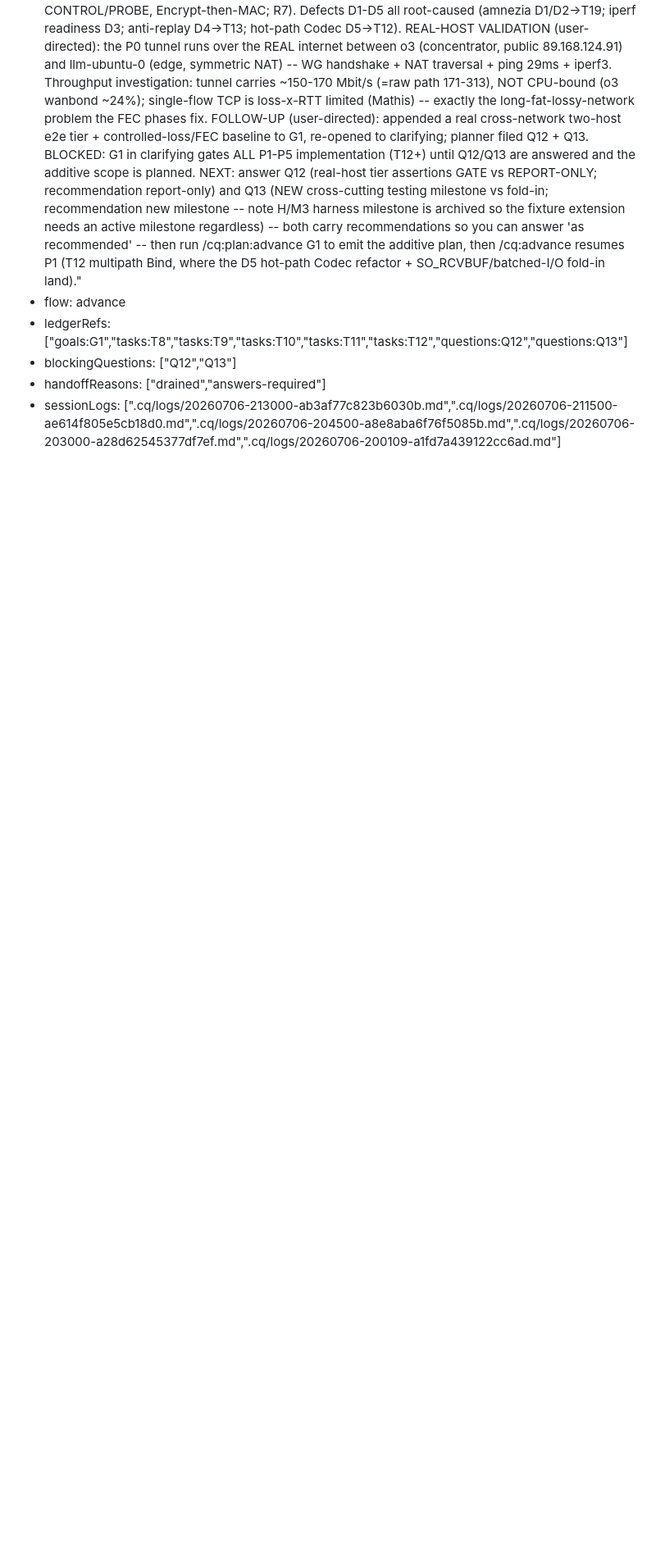
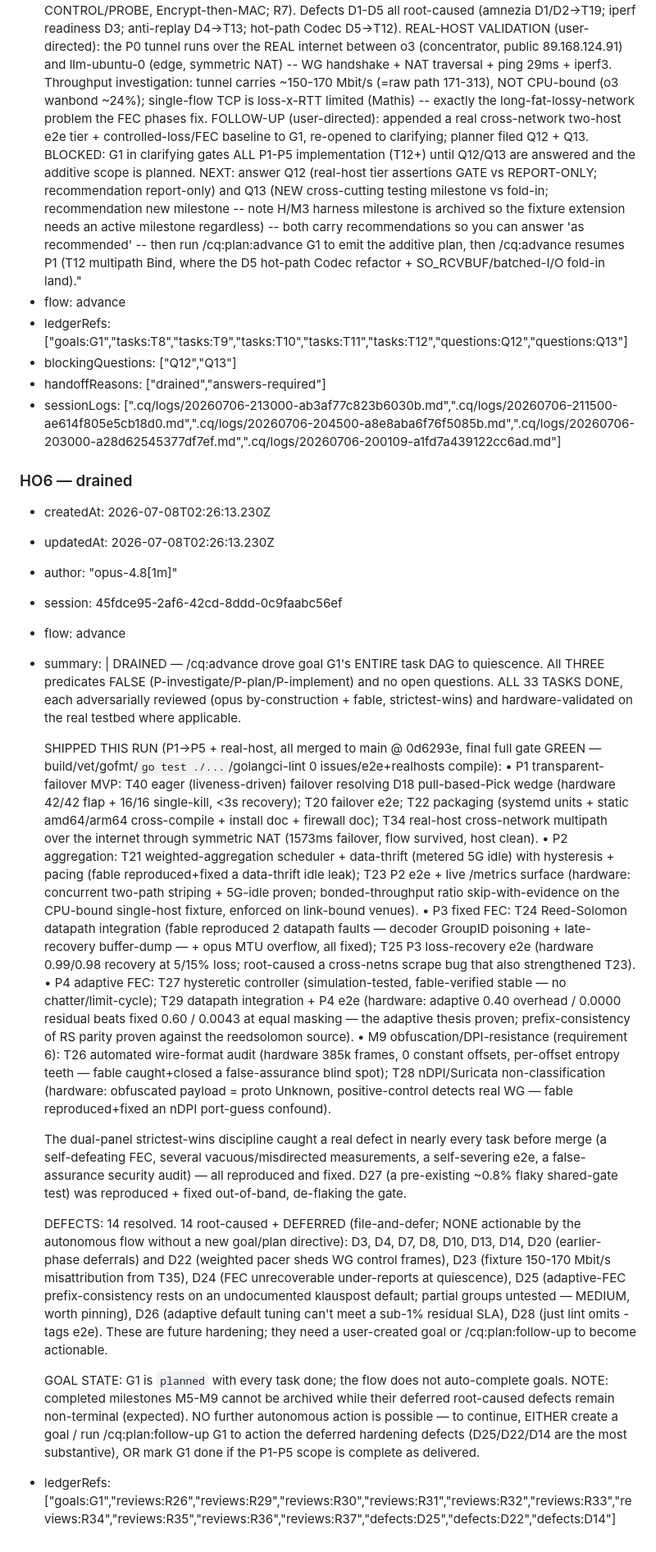
Before and after one commit to 7mind/fecalia, a Markdown page: .cq/handoffs.md, the part around one of its changes. Shown at 82% size. Drawn GitHub-style; blank space fills up the shorter version.

Commit message:
chore(ledger): /cq:advance — run stop: DRAINED (all 33 G1 tasks done P1-P5 + real-host, hardware-validated; 14 defects resolved, 14 root-caused-deferred); HO6

```diff
--- a/.cq/handoffs.md
+++ b/.cq/handoffs.md
@@ -74,3 +74,27 @@ archives: []
 - blockingQuestions: ["Q12","Q13"]
 - handoffReasons: ["drained","answers-required"]
 - sessionLogs: [".cq/logs/20260706-213000-ab3af77c823b6030b.md",".cq/logs/20260706-211500-ae614f805e5cb18d0.md",".cq/logs/20260706-204500-a8e8aba6f76f5085b.md",".cq/logs/20260706-203000-a28d62545377df7ef.md",".cq/logs/20260706-200109-a1fd7a439122cc6ad.md"]
+
+### HO6 — drained
+
+- createdAt: 2026-07-08T02:26:13.230Z
+- updatedAt: 2026-07-08T02:26:13.230Z
+- author: "opus-4.8[1m]"
+- session: 45fdce95-2af6-42cd-8ddd-0c9faabc56ef
+- flow: advance
+- summary: |
+    DRAINED — /cq:advance drove goal G1's ENTIRE task DAG to quiescence. All THREE predicates FALSE (P-investigate/P-plan/P-implement) and no open questions. ALL 33 TASKS DONE, each adversarially reviewed (opus by-construction + fable, strictest-wins) and hardware-validated on the real testbed where applicable.
+
+    SHIPPED THIS RUN (P1→P5 + real-host, all merged to main @ 0d6293e, final full gate GREEN — build/vet/gofmt/`go test ./...`/golangci-lint 0 issues/e2e+realhosts compile):
+    • P1 transparent-failover MVP: T40 eager (liveness-driven) failover resolving D18 pull-based-Pick wedge (hardware 42/42 flap + 16/16 single-kill, <3s recovery); T20 failover e2e; T22 packaging (systemd units + static amd64/arm64 cross-compile + install doc + firewall doc); T34 real-host cross-network multipath over the internet through symmetric NAT (1573ms failover, flow survived, host clean).
+    • P2 aggregation: T21 weighted-aggregation scheduler + data-thrift (metered 5G idle) with hysteresis + pacing (fable reproduced+fixed a data-thrift idle leak); T23 P2 e2e + live /metrics surface (hardware: concurrent two-path striping + 5G-idle proven; bonded-throughput ratio skip-with-evidence on the CPU-bound single-host fixture, enforced on link-bound venues).
+    • P3 fixed FEC: T24 Reed-Solomon datapath integration (fable reproduced 2 datapath faults — decoder GroupID poisoning + late-recovery buffer-dump — + opus MTU overflow, all fixed); T25 P3 loss-recovery e2e (hardware 0.99/0.98 recovery at 5/15% loss; root-caused a cross-netns scrape bug that also strengthened T23).
+    • P4 adaptive FEC: T27 hysteretic controller (simulation-tested, fable-verified stable — no chatter/limit-cycle); T29 datapath integration + P4 e2e (hardware: adaptive 0.40 overhead / 0.0000 residual beats fixed 0.60 / 0.0043 at equal masking — the adaptive thesis proven; prefix-consistency of RS parity proven against the reedsolomon source).
+    • M9 obfuscation/DPI-resistance (requirement 6): T26 automated wire-format audit (hardware 385k frames, 0 constant offsets, per-offset entropy teeth — fable caught+closed a false-assurance blind spot); T28 nDPI/Suricata non-classification (hardware: obfuscated payload = proto Unknown, positive-control detects real WG — fable reproduced+fixed an nDPI port-guess confound).
+
+    The dual-panel strictest-wins discipline caught a real defect in nearly every task before merge (a self-defeating FEC, several vacuous/misdirected measurements, a self-severing e2e, a false-assurance security audit) — all reproduced and fixed. D27 (a pre-existing ~0.8% flaky shared-gate test) was reproduced + fixed out-of-band, de-flaking the gate.
+
+    DEFECTS: 14 resolved. 14 root-caused + DEFERRED (file-and-defer; NONE actionable by the autonomous flow without a new goal/plan directive): D3, D4, D7, D8, D10, D13, D14, D20 (earlier-phase deferrals) and D22 (weighted pacer sheds WG control frames), D23 (fixture 150-170 Mbit/s misattribution from T35), D24 (FEC unrecoverable under-reports at quiescence), D25 (adaptive-FEC prefix-consistency rests on an undocumented klauspost default; partial groups untested — MEDIUM, worth pinning), D26 (adaptive default tuning can't meet a sub-1% residual SLA), D28 (just lint omits -tags e2e). These are future hardening; they need a user-created goal or /cq:plan:follow-up to become actionable.
+
+    GOAL STATE: G1 is `planned` with every task done; the flow does not auto-complete goals. NOTE: completed milestones M5-M9 cannot be archived while their deferred root-caused defects remain non-terminal (expected). NO further autonomous action is possible — to continue, EITHER create a goal / run /cq:plan:follow-up G1 to action the deferred hardening defects (D25/D22/D14 are the most substantive), OR mark G1 done if the P1-P5 scope is complete as delivered.
+- ledgerRefs: ["goals:G1","reviews:R26","reviews:R29","reviews:R30","reviews:R31","reviews:R32","reviews:R33","reviews:R34","reviews:R35","reviews:R36","reviews:R37","defects:D25","defects:D22","defects:D14"]
```
Also changed, not shown: other parts of .cq/handoffs.md (+1 -1 lines).
